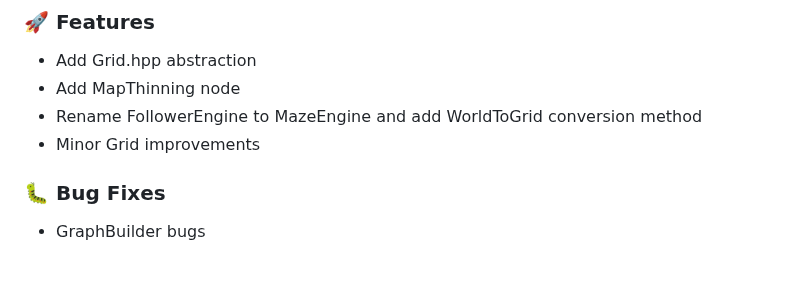
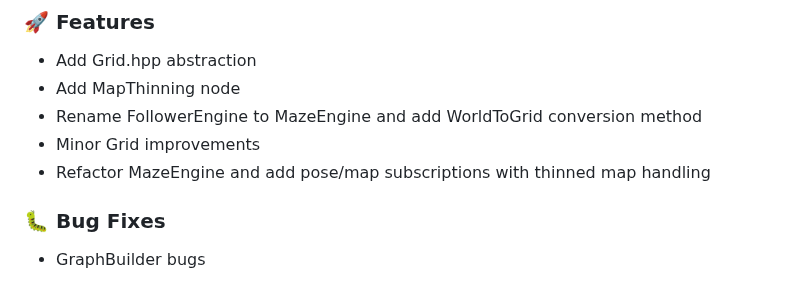
Before and after one commit to Jimmie14/fit-bpc-prp, a Markdown page: CHANGELOG.md, the part around the change. GitHub-like rendering.

Commit message:
ci: update changelog

```diff
--- a/CHANGELOG.md
+++ b/CHANGELOG.md
@@ -6,6 +6,7 @@
 - Add MapThinning node
 - Rename FollowerEngine to MazeEngine and add WorldToGrid conversion method
 - Minor Grid improvements
+- Refactor MazeEngine and add pose/map subscriptions with thinned map handling
 
 ### 🐛 Bug Fixes
 
```
